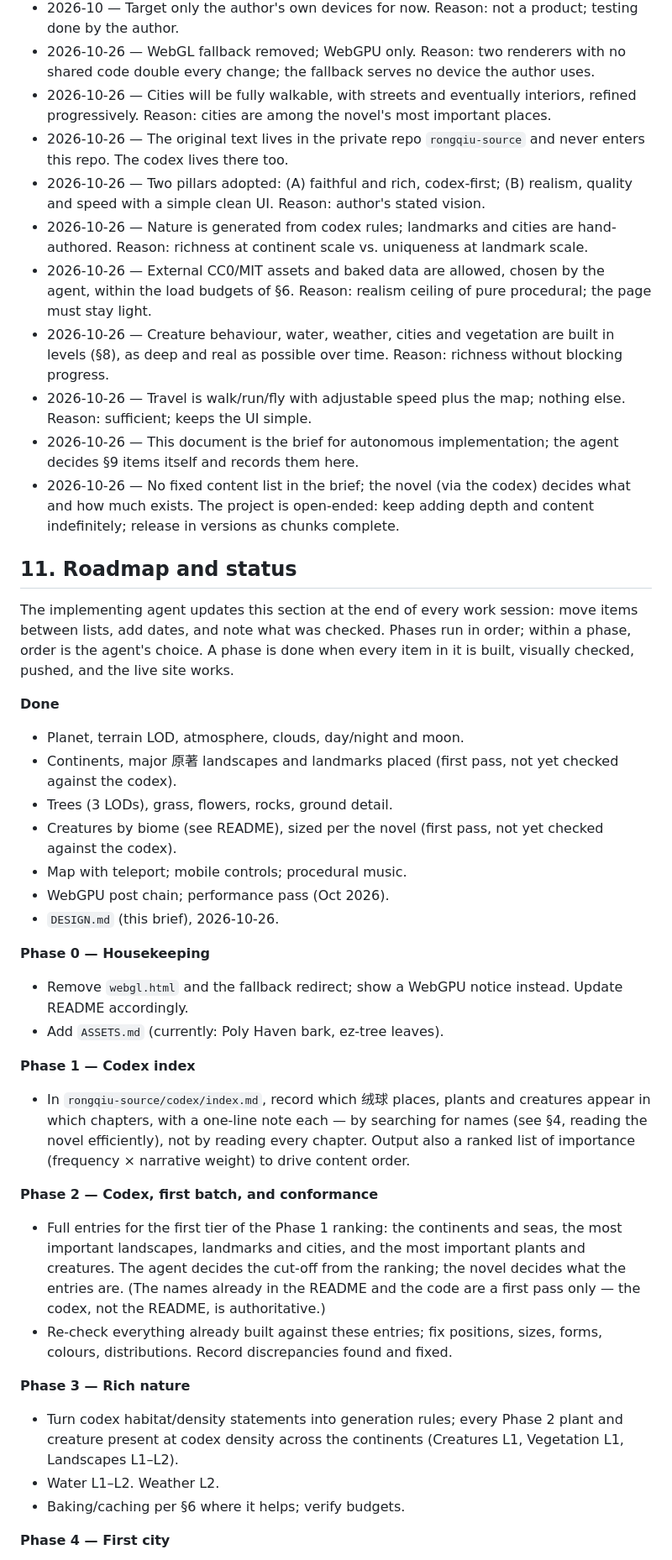
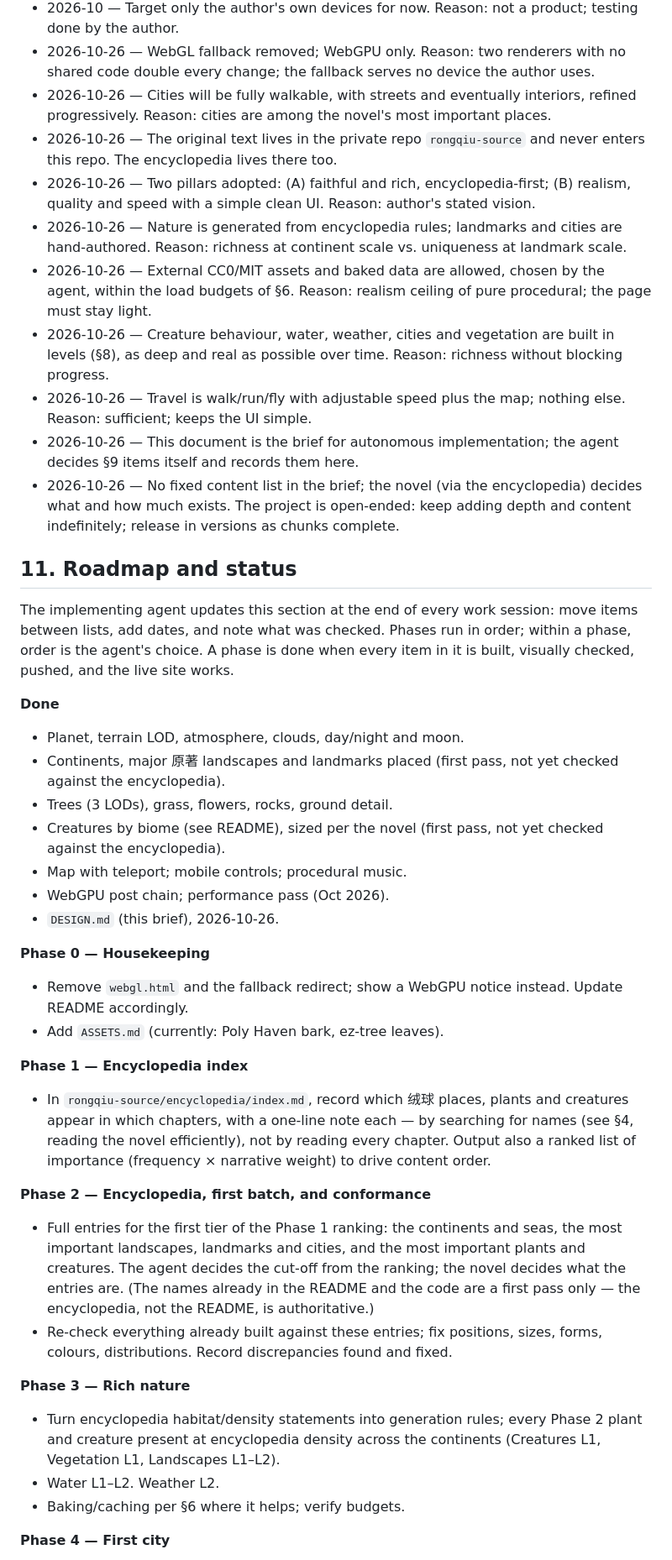
Before and after one commit to AlexW6385/rongqiu-world, a Markdown page: DESIGN.md, the part around one of its changes. Shown at 84% size. Drawn GitHub-style.

Commit message:
DESIGN: rename codex to encyclopedia

```diff
--- a/DESIGN.md
+++ b/DESIGN.md
@@ -152,14 +152,14 @@ Append-only. One line per decision: date, decision, reason.
 - 2026-10 — Target only the author's own devices for now. Reason: not a product; testing done by the author.
 - 2026-10-26 — WebGL fallback removed; WebGPU only. Reason: two renderers with no shared code double every change; the fallback serves no device the author uses.
 - 2026-10-26 — Cities will be fully walkable, with streets and eventually interiors, refined progressively. Reason: cities are among the novel's most important places.
-- 2026-10-26 — The original text lives in the private repo `rongqiu-source` and never enters this repo. The codex lives there too.
-- 2026-10-26 — Two pillars adopted: (A) faithful and rich, codex-first; (B) realism, quality and speed with a simple clean UI. Reason: author's stated vision.
-- 2026-10-26 — Nature is generated from codex rules; landmarks and cities are hand-authored. Reason: richness at continent scale vs. uniqueness at landmark scale.
+- 2026-10-26 — The original text lives in the private repo `rongqiu-source` and never enters this repo. The encyclopedia lives there too.
+- 2026-10-26 — Two pillars adopted: (A) faithful and rich, encyclopedia-first; (B) realism, quality and speed with a simple clean UI. Reason: author's stated vision.
+- 2026-10-26 — Nature is generated from encyclopedia rules; landmarks and cities are hand-authored. Reason: richness at continent scale vs. uniqueness at landmark scale.
 - 2026-10-26 — External CC0/MIT assets and baked data are allowed, chosen by the agent, within the load budgets of §6. Reason: realism ceiling of pure procedural; the page must stay light.
 - 2026-10-26 — Creature behaviour, water, weather, cities and vegetation are built in levels (§8), as deep and real as possible over time. Reason: richness without blocking progress.
 - 2026-10-26 — Travel is walk/run/fly with adjustable speed plus the map; nothing else. Reason: sufficient; keeps the UI simple.
 - 2026-10-26 — This document is the brief for autonomous implementation; the agent decides §9 items itself and records them here.
-- 2026-10-26 — No fixed content list in the brief; the novel (via the codex) decides what and how much exists. The project is open-ended: keep adding depth and content indefinitely; release in versions as chunks complete.
+- 2026-10-26 — No fixed content list in the brief; the novel (via the encyclopedia) decides what and how much exists. The project is open-ended: keep adding depth and content indefinitely; release in versions as chunks complete.
 
 ## 11. Roadmap and status
 
@@ -167,9 +167,9 @@ The implementing agent updates this section at the end of every work session: mo
 
 **Done**
 - Planet, terrain LOD, atmosphere, clouds, day/night and moon.
-- Continents, major 原著 landscapes and landmarks placed (first pass, not yet checked against the codex).
+- Continents, major 原著 landscapes and landmarks placed (first pass, not yet checked against the encyclopedia).
 - Trees (3 LODs), grass, flowers, rocks, ground detail.
-- Creatures by biome (see README), sized per the novel (first pass, not yet checked against the codex).
+- Creatures by biome (see README), sized per the novel (first pass, not yet checked against the encyclopedia).
 - Map with teleport; mobile controls; procedural music.
 - WebGPU post chain; performance pass (Oct 2026).
 - `DESIGN.md` (this brief), 2026-10-26.
@@ -178,15 +178,15 @@ The implementing agent updates this section at the end of every work session: mo
 - Remove `webgl.html` and the fallback redirect; show a WebGPU notice instead. Update README accordingly.
 - Add `ASSETS.md` (currently: Poly Haven bark, ez-tree leaves).
 
-**Phase 1 — Codex index**
-- In `rongqiu-source/codex/index.md`, record which 绒球 places, plants and creatures appear in which chapters, with a one-line note each — by searching for names (see §4, reading the novel efficiently), not by reading every chapter. Output also a ranked list of importance (frequency × narrative weight) to drive content order.
+**Phase 1 — Encyclopedia index**
+- In `rongqiu-source/encyclopedia/index.md`, record which 绒球 places, plants and creatures appear in which chapters, with a one-line note each — by searching for names (see §4, reading the novel efficiently), not by reading every chapter. Output also a ranked list of importance (frequency × narrative weight) to drive content order.
 
-**Phase 2 — Codex, first batch, and conformance**
-- Full entries for the first tier of the Phase 1 ranking: the continents and seas, the most important landscapes, landmarks and cities, and the most important plants and creatures. The agent decides the cut-off from the ranking; the novel decides what the entries are. (The names already in the README and the code are a first pass only — the codex, not the README, is authoritative.)
+**Phase 2 — Encyclopedia, first batch, and conformance**
+- Full entries for the first tier of the Phase 1 ranking: the continents and seas, the most important landscapes, landmarks and cities, and the most important plants and creatures. The agent decides the cut-off from the ranking; the novel decides what the entries are. (The names already in the README and the code are a first pass only — the encyclopedia, not the README, is authoritative.)
 - Re-check everything already built against these entries; fix positions, sizes, forms, colours, distributions. Record discrepancies found and fixed.
 
 **Phase 3 — Rich nature**
-- Turn codex habitat/density statements into generation rules; every Phase 2 plant and creature present at codex density across the continents (Creatures L1, Vegetation L1, Landscapes L1–L2).
+- Turn encyclopedia habitat/density statements into generation rules; every Phase 2 plant and creature present at encyclopedia density across the continents (Creatures L1, Vegetation L1, Landscapes L1–L2).
 - Water L1–L2. Weather L2.
 - Baking/caching per §6 where it helps; verify budgets.
 
```
Also changed, not shown: other parts of DESIGN.md (+24 -24 lines).
